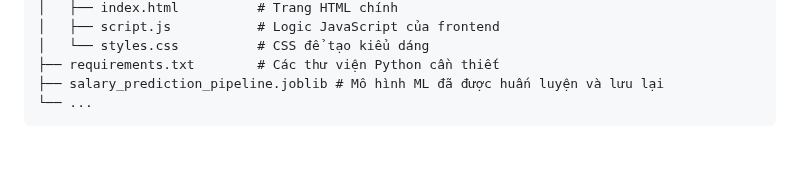
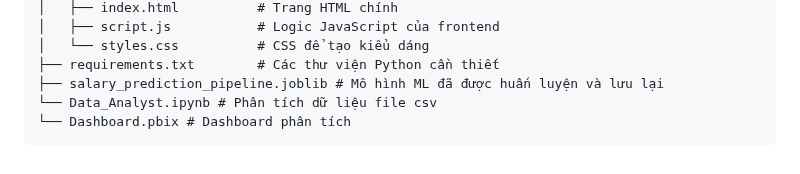
Before and after one commit to thethien8a/AI-Job-Salary-Prediction, a Markdown page: README.md, the part around the change. GitHub-like rendering.

````diff
--- a/README.md
+++ b/README.md
@@ -142,5 +142,6 @@ with open("frontend/index.html", "r", encoding="utf-8") as f:
 │   └── styles.css          # CSS để tạo kiểu dáng
 ├── requirements.txt        # Các thư viện Python cần thiết
 ├── salary_prediction_pipeline.joblib # Mô hình ML đã được huấn luyện và lưu lại
-└── ...
+└── Data_Analyst.ipynb # Phân tích dữ liệu file csv
+└── Dashboard.pbix # Dashboard phân tích
 ```
````
